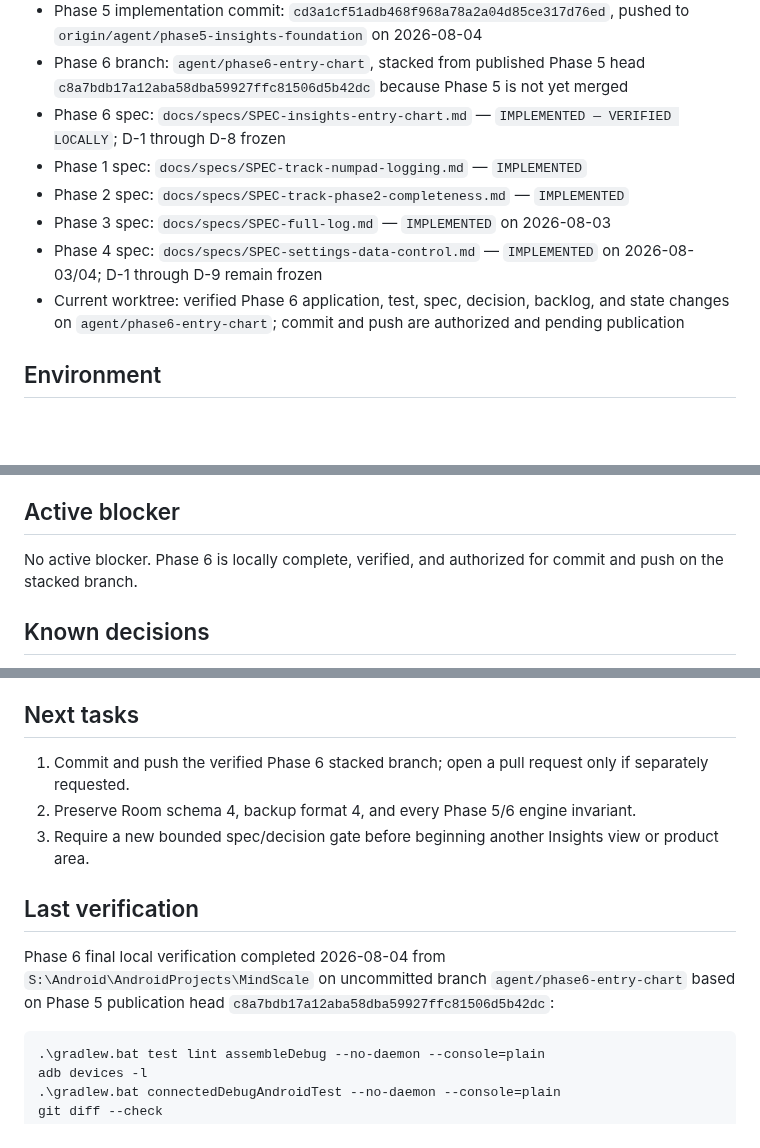
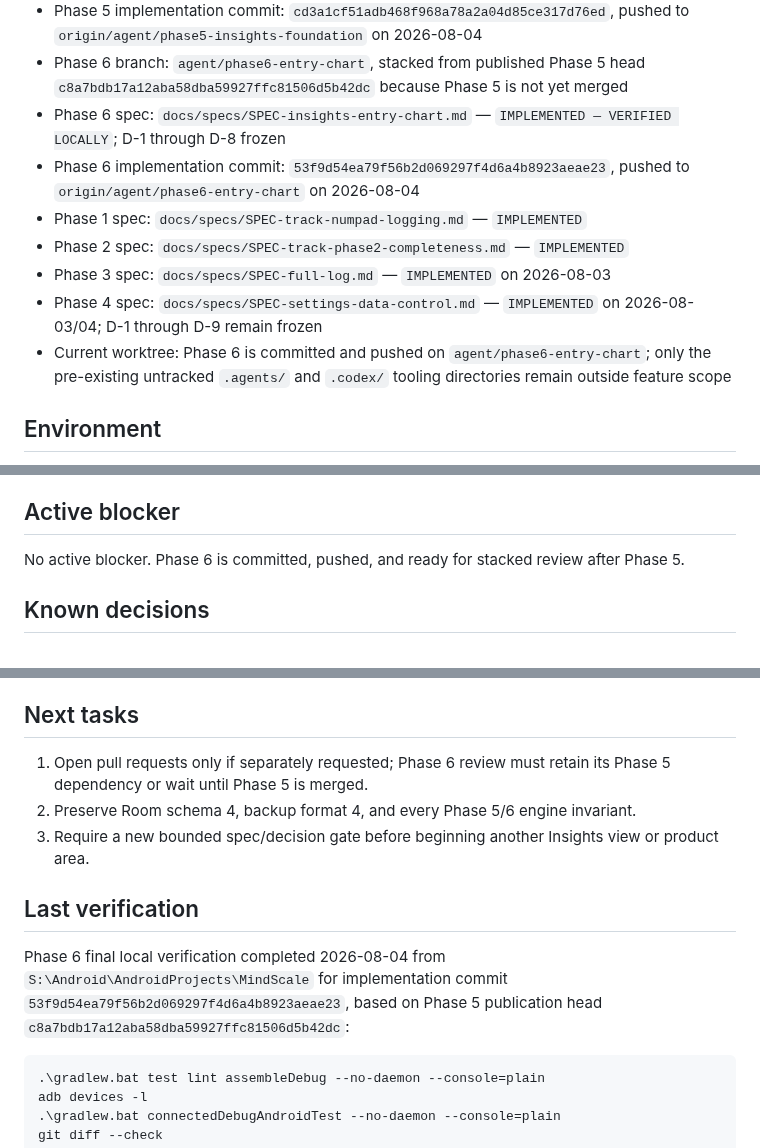
Before and after one commit to Kiezling/Mindscale, a Markdown page: PROJECT_STATE.md, 3 parts joined by grey strips. Drawn GitHub-style; blank space fills up the shorter version.

Commit message:
Record Phase 6 publication

````diff
--- a/PROJECT_STATE.md
+++ b/PROJECT_STATE.md
@@ -17,11 +17,12 @@ The product source is the Claude Design project `1c630a7b-57ce-4bf0-81b7-9b6716c
 - Phase 5 implementation commit: `cd3a1cf51adb468f968a78a2a04d85ce317d76ed`, pushed to `origin/agent/phase5-insights-foundation` on 2026-08-04
 - Phase 6 branch: `agent/phase6-entry-chart`, stacked from published Phase 5 head `c8a7bdb17a12aba58dba59927ffc81506d5b42dc` because Phase 5 is not yet merged
 - Phase 6 spec: `docs/specs/SPEC-insights-entry-chart.md` — `IMPLEMENTED — VERIFIED LOCALLY`; D-1 through D-8 frozen
+- Phase 6 implementation commit: `53f9d54ea79f56b2d069297f4d6a4b8923aeae23`, pushed to `origin/agent/phase6-entry-chart` on 2026-08-04
 - Phase 1 spec: `docs/specs/SPEC-track-numpad-logging.md` — `IMPLEMENTED`
 - Phase 2 spec: `docs/specs/SPEC-track-phase2-completeness.md` — `IMPLEMENTED`
 - Phase 3 spec: `docs/specs/SPEC-full-log.md` — `IMPLEMENTED` on 2026-08-03
 - Phase 4 spec: `docs/specs/SPEC-settings-data-control.md` — `IMPLEMENTED` on 2026-08-03/04; D-1 through D-9 remain frozen
-- Current worktree: verified Phase 6 application, test, spec, decision, backlog, and state changes on `agent/phase6-entry-chart`; commit and push are authorized and pending publication
+- Current worktree: Phase 6 is committed and pushed on `agent/phase6-entry-chart`; only the pre-existing untracked `.agents/` and `.codex/` tooling directories remain outside feature scope
 
 ## Environment
 
@@ -98,7 +99,7 @@ The product source is the Claude Design project `1c630a7b-57ce-4bf0-81b7-9b6716c
 
 ## Active blocker
 
-No active blocker. Phase 6 is locally complete, verified, and authorized for commit and push on the stacked branch.
+No active blocker. Phase 6 is committed, pushed, and ready for stacked review after Phase 5.
 
 ## Known decisions
 
@@ -112,13 +113,13 @@ No active blocker. Phase 6 is locally complete, verified, and authorized for com
 
 ## Next tasks
 
-1. Commit and push the verified Phase 6 stacked branch; open a pull request only if separately requested.
+1. Open pull requests only if separately requested; Phase 6 review must retain its Phase 5 dependency or wait until Phase 5 is merged.
 2. Preserve Room schema 4, backup format 4, and every Phase 5/6 engine invariant.
 3. Require a new bounded spec/decision gate before beginning another Insights view or product area.
 
 ## Last verification
 
-Phase 6 final local verification completed 2026-08-04 from `S:\Android\AndroidProjects\MindScale` on uncommitted branch `agent/phase6-entry-chart` based on Phase 5 publication head `c8a7bdb17a12aba58dba59927ffc81506d5b42dc`:
+Phase 6 final local verification completed 2026-08-04 from `S:\Android\AndroidProjects\MindScale` for implementation commit `53f9d54ea79f56b2d069297f4d6a4b8923aeae23`, based on Phase 5 publication head `c8a7bdb17a12aba58dba59927ffc81506d5b42dc`:
 
 ```powershell
 .\gradlew.bat test lint assembleDebug --no-daemon --console=plain
````
